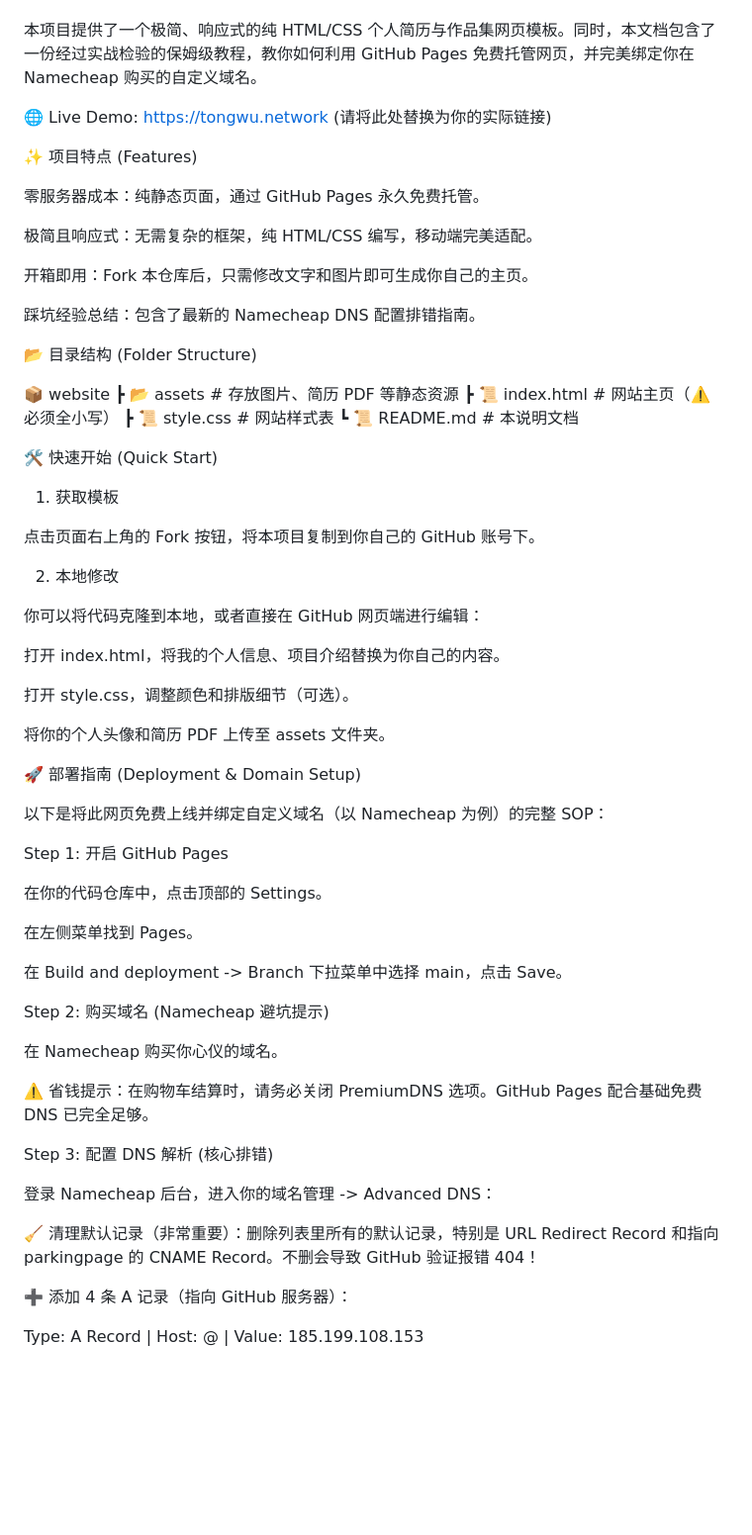
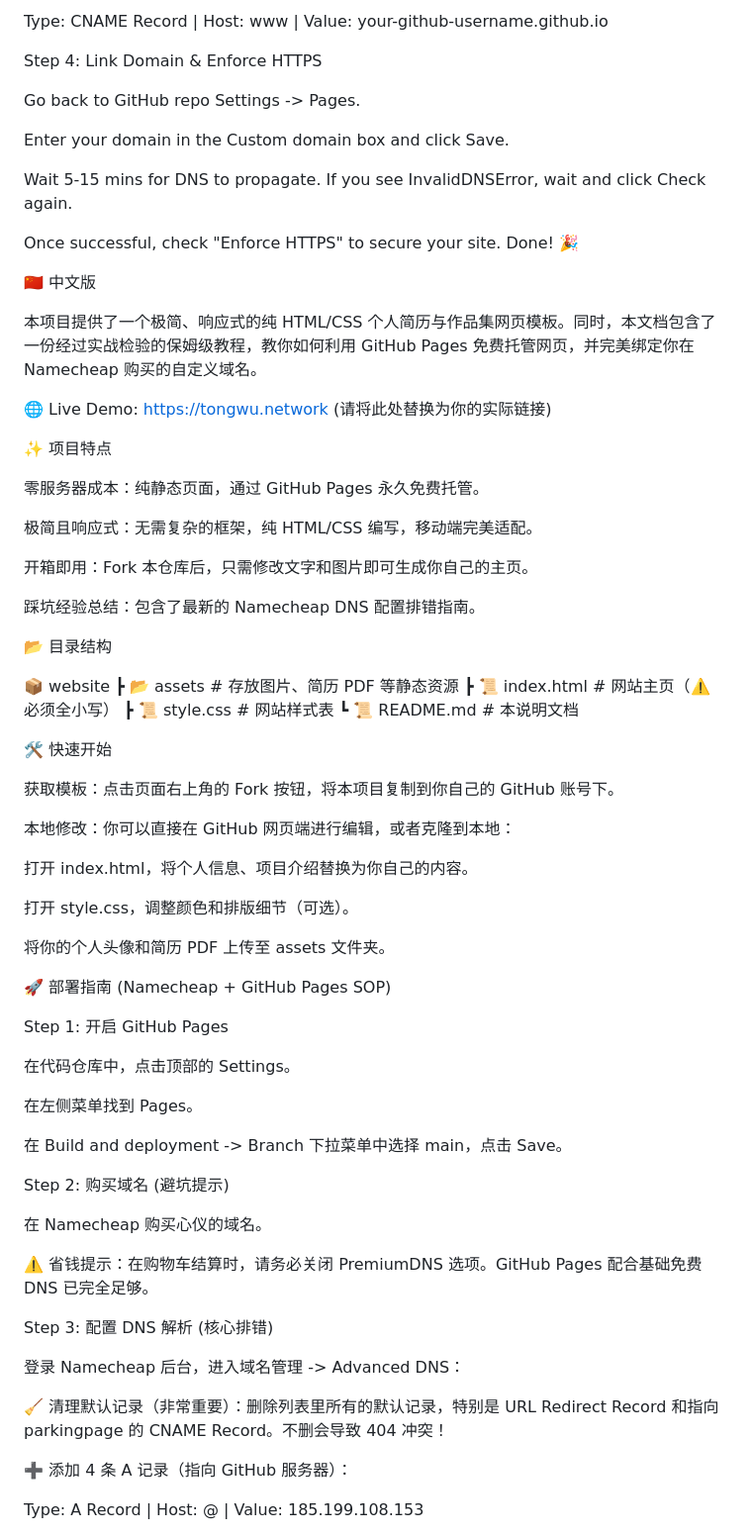
Before and after one commit to tongwu0824-crypto/website, a Markdown page: readme.md, the part around one of its changes. Shown at 99% size. Rendered like a GitHub page; blank space fills up the shorter version.

```diff
--- a/readme.md
+++ b/readme.md
@@ -2,9 +86,22 @@
+Type: CNAME Record | Host: www | Value: your-github-username.github.io
+
+Step 4: Link Domain & Enforce HTTPS
+
+Go back to GitHub repo Settings -> Pages.
+
+Enter your domain in the Custom domain box and click Save.
+
+Wait 5-15 mins for DNS to propagate. If you see InvalidDNSError, wait and click Check again.
+
+Once successful, check "Enforce HTTPS" to secure your site. Done! 🎉
+
+🇨🇳 中文版
 
 本项目提供了一个极简、响应式的纯 HTML/CSS 个人简历与作品集网页模板。同时，本文档包含了一份经过实战检验的保姆级教程，教你如何利用 GitHub Pages 免费托管网页，并完美绑定你在 Namecheap 购买的自定义域名。
 
 🌐 Live Demo: https://tongwu.network (请将此处替换为你的实际链接)
 
-✨ 项目特点 (Features)
+✨ 项目特点
 
 零服务器成本：纯静态页面，通过 GitHub Pages 永久免费托管。
 
@@ -14,7 +111,7 @@
 
 踩坑经验总结：包含了最新的 Namecheap DNS 配置排错指南。
 
-📂 目录结构 (Folder Structure)
+📂 目录结构
 
 📦 website
  ┣ 📂 assets          # 存放图片、简历 PDF 等静态资源
@@ -23,45 +120,39 @@
  ┗ 📜 README.md       # 本说明文档
 
 
-🛠️ 快速开始 (Quick Start)
+🛠️ 快速开始
 
-1. 获取模板
+获取模板：点击页面右上角的 Fork 按钮，将本项目复制到你自己的 GitHub 账号下。
 
-点击页面右上角的 Fork 按钮，将本项目复制到你自己的 GitHub 账号下。
+本地修改：你可以直接在 GitHub 网页端进行编辑，或者克隆到本地：
 
-2. 本地修改
-
-你可以将代码克隆到本地，或者直接在 GitHub 网页端进行编辑：
-
-打开 index.html，将我的个人信息、项目介绍替换为你自己的内容。
+打开 index.html，将个人信息、项目介绍替换为你自己的内容。
 
 打开 style.css，调整颜色和排版细节（可选）。
 
 将你的个人头像和简历 PDF 上传至 assets 文件夹。
 
-🚀 部署指南 (Deployment & Domain Setup)
-
-以下是将此网页免费上线并绑定自定义域名（以 Namecheap 为例）的完整 SOP：
+🚀 部署指南 (Namecheap + GitHub Pages SOP)
 
 Step 1: 开启 GitHub Pages
 
-在你的代码仓库中，点击顶部的 Settings。
+在代码仓库中，点击顶部的 Settings。
 
 在左侧菜单找到 Pages。
 
 在 Build and deployment -> Branch 下拉菜单中选择 main，点击 Save。
 
-Step 2: 购买域名 (Namecheap 避坑提示)
+Step 2: 购买域名 (避坑提示)
 
-在 Namecheap 购买你心仪的域名。
+在 Namecheap 购买心仪的域名。
 
 ⚠️ 省钱提示：在购物车结算时，请务必关闭 PremiumDNS 选项。GitHub Pages 配合基础免费 DNS 已完全足够。
 
 Step 3: 配置 DNS 解析 (核心排错)
 
-登录 Namecheap 后台，进入你的域名管理 -> Advanced DNS：
+登录 Namecheap 后台，进入域名管理 -> Advanced DNS：
 
-🧹 清理默认记录（非常重要）：删除列表里所有的默认记录，特别是 URL Redirect Record 和指向 parkingpage 的 CNAME Record。不删会导致 GitHub 验证报错 404！
+🧹 清理默认记录（非常重要）：删除列表里所有的默认记录，特别是 URL Redirect Record 和指向 parkingpage 的 CNAME Record。不删会导致 404 冲突！
 
 ➕ 添加 4 条 A 记录（指向 GitHub 服务器）：
 
```
Also changed, not shown: other parts of readme.md (+88 -3 lines).
